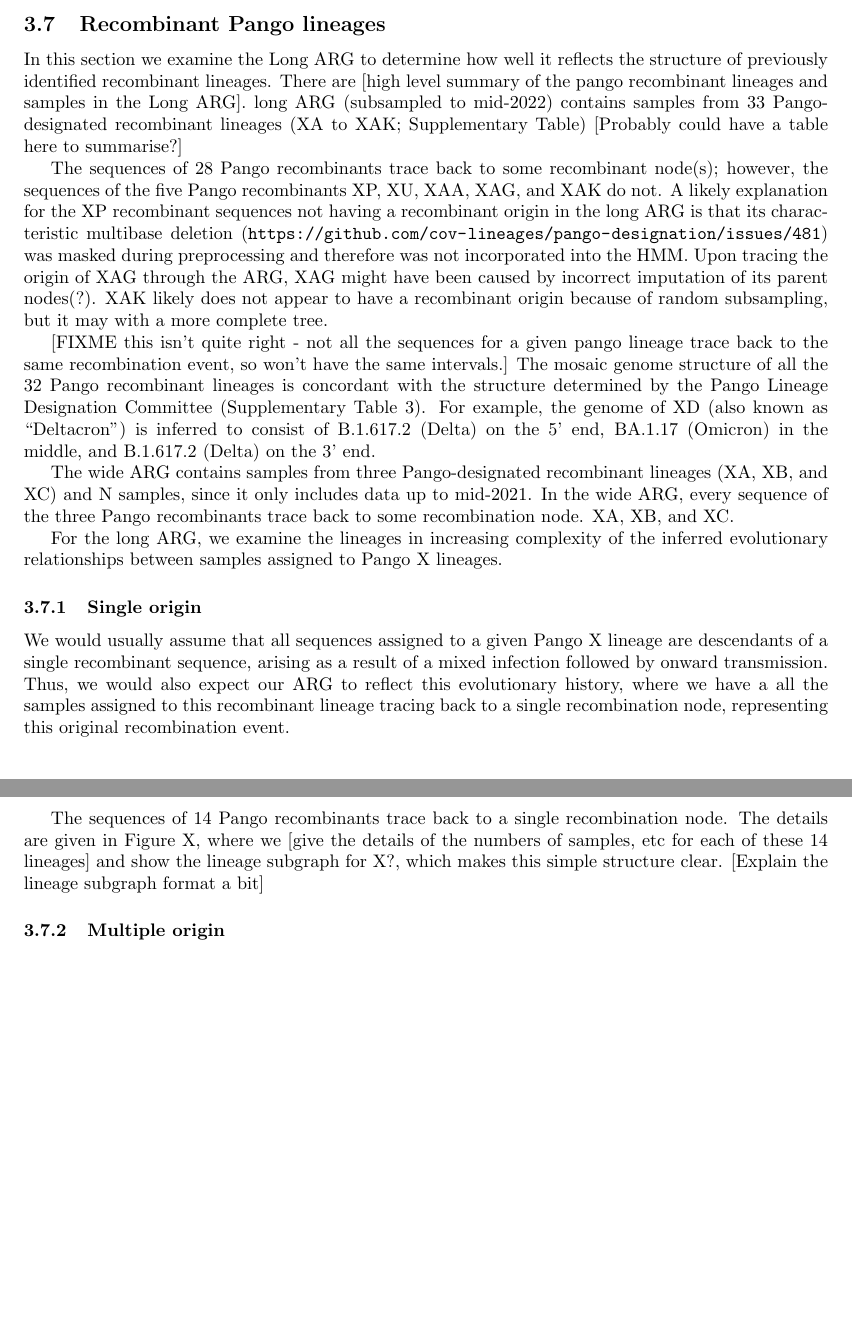
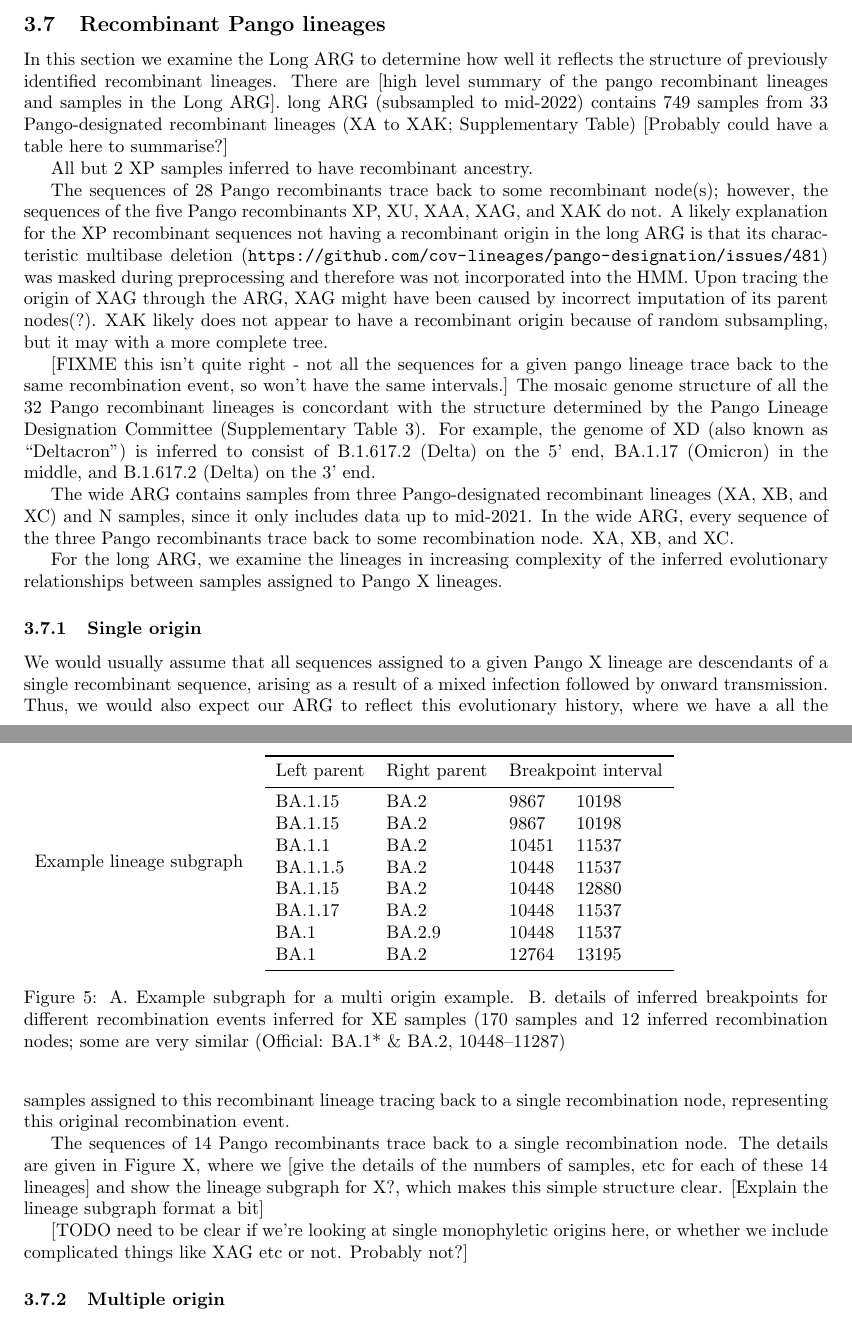
Before and after one commit to jeromekelleher/sc2ts-paper, a LaTeX paper (paper.tex): two parts of pages 13 and 14 of 19, joined at a grey line, cut so that both start at the same text, the shorter picture padded with empty space. Compiled offline with pdfLaTeX.

Commit message:
Add in some rough notes for pango lineage analyses

```diff
--- a/paper.tex
+++ b/paper.tex
@@ -843,10 +843,16 @@ In this section we examine the Long ARG to determine how well it reflects
 the structure of previously identified recombinant lineages.
 There are [high level summary of the pango recombinant lineages and samples
 in the Long ARG].
-long ARG (subsampled to mid-2022) contains samples
+long ARG (subsampled to mid-2022) contains 749 samples
 from 33 Pango-designated recombinant lineages (XA to XAK; Supplementary Table)
 [Probably could have a table here to summarise?]
 
+% \item Total of 2078 recombinants.
+% \item 749 samples from 33 Pango X lineage (recombinant) designations
+% \item \alert{All but} 2 XP samples inferred to have recombinant ancestry
+% (Almost certainly missing XP because of our alignment masking approach)
+
+All but 2 XP samples inferred to have recombinant ancestry.
 
 The sequences of 28 Pango recombinants trace back
 to some recombinant node(s); however, the sequences of the five Pango
@@ -919,6 +925,26 @@ the numbers of samples, etc for each of these 14 lineages] and
 show the lineage subgraph for X?, which makes this simple structure
 clear. [Explain the lineage subgraph format a bit]
 
+[TODO need to be clear if we're looking at single monophyletic origins
+here, or whether we include complicated things like XAG etc or not.
+Probably not?]
+
+% \item 14 out of 33 of the Pango X lineage inferred to have a single
+% recombinant origin. (XA, XAA, XAC, XAE, XAG, XAK, XF, XG, XH, XL,
+%  XR, XT, XW, XY)
+% \item Total of 148 samples (max 32, average of 10 per group)
+% \item XAA and XAG share the same origin, all others are distinct
+%     \begin{itemize}
+%         \item Ours: BA.1 \& BA.2.9 (6472 -- 8393)
+%         \item XAA: BA.1* \& BA.2* (8393 -- 9343)
+%         \item XAG: BA.2* \& BA.1* (6516 -- 8392)
+%         \item At least one XAB lineage (50 samples, with 10 origins)
+%         also descends from this recombinant---unclear what's happening
+%     \end{itemize}
+% \end{itemize}
+% \end{block}
+% \end{frame}
+
 \subsubsection{Multiple origin}
 The ARG inference has no pre-defined knowledge of Pango X lineage assignments,
 and there is therefore no particular requirement that all the samples
@@ -928,6 +954,70 @@ are inferred to have multiple recombinant origins (i.e., trace
 back to different recombination nodes in the ARG), but are still
 form monophyletic clades % is this the right term?
 descending from these nodes .
+
+% \begin{frame}
+% \begin{block}{Multiple origin Pango X lineages}
+% \begin{itemize}
+% \item For the remaining 18, the story is more complicated.
+% \item XJ, XU and XV each have 3 samples and 3 recombinants
+% \item One recombinant shared among 5 lineages (XAA, XAB, XAG, XQ, XU)
+% \item XE has 170 samples and 12 recombinants; some are very similar
+% (Official: BA.1* \& BA.2, 10448--11287):
+% \\
+% \vspace{1em}
+% \begin{tabular}{llll}
+% \toprule
+% Left parent & Right parent & \multicolumn{2}{l}{Breakpoint interval}\\
+% \midrule
+% BA.1.15 & BA.2  &9867  &10198\\
+% BA.1.15 & BA.2  &9867  &10198\\
+% BA.1.1  &BA.2  &10451  &11537\\
+% BA.1.1.5 & BA.2 &10448 & 11537\\
+% BA.1.15 & BA.2  &10448  &12880\\
+% BA.1.17 & BA.2  &10448 & 11537\\
+% BA.1  &BA.2.9  &10448 & 11537\\
+% BA.1  &BA.2  &12764  &13195\\
+% \bottomrule
+% \end{tabular}
+% % BA.3  &BA.1.17  &22674  &22674\\
+% % BA.1.1.15 Recombinant 10448 11537
+% % BA.1.1 Recombinant 10030 10447
+% % Recombinant BA.2 17411 19955
+% \end{itemize}
+% \end{block}
+% \end{frame}
+
+
+\begin{figure}
+\begin{tabular}{cc}
+
+Example lineage subgraph
+ &
+
+\begin{tabular}{llll}
+\toprule
+Left parent & Right parent & \multicolumn{2}{l}{Breakpoint interval}\\
+\midrule
+BA.1.15 & BA.2  &9867  &10198\\
+BA.1.15 & BA.2  &9867  &10198\\
+BA.1.1  &BA.2  &10451  &11537\\
+BA.1.1.5 & BA.2 &10448 & 11537\\
+BA.1.15 & BA.2  &10448  &12880\\
+BA.1.17 & BA.2  &10448 & 11537\\
+BA.1  &BA.2.9  &10448 & 11537\\
+BA.1  &BA.2  &12764  &13195\\
+\bottomrule
+\end{tabular}
+% BA.3  &BA.1.17  &22674  &22674\\
+% BA.1.1.15 Recombinant 10448 11537
+% BA.1.1 Recombinant 10030 10447
+% Recombinant BA.2 17411 19955
+\end{tabular}
+\caption{A. Example subgraph for a multi origin example. B. details
+of inferred breakpoints for different recombination events inferred
+for XE samples (170 samples and 12 inferred recombination nodes; some are very
+similar (Official: BA.1* \& BA.2, 10448–11287)}
+\end{figure}
 
 In Figure XXX we give the details of these multiple pango lineages,
 along with an example lineage subgraph.
```
